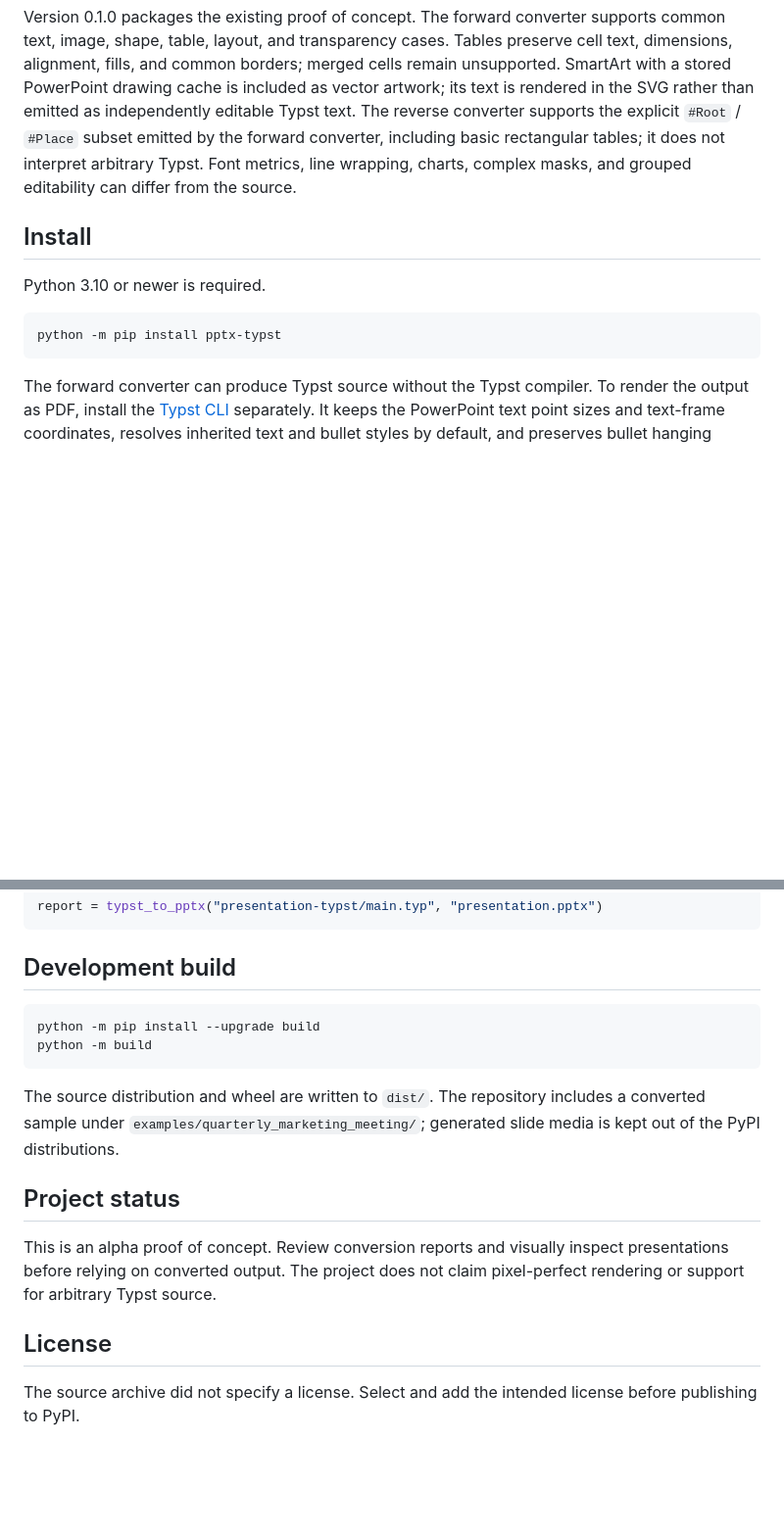
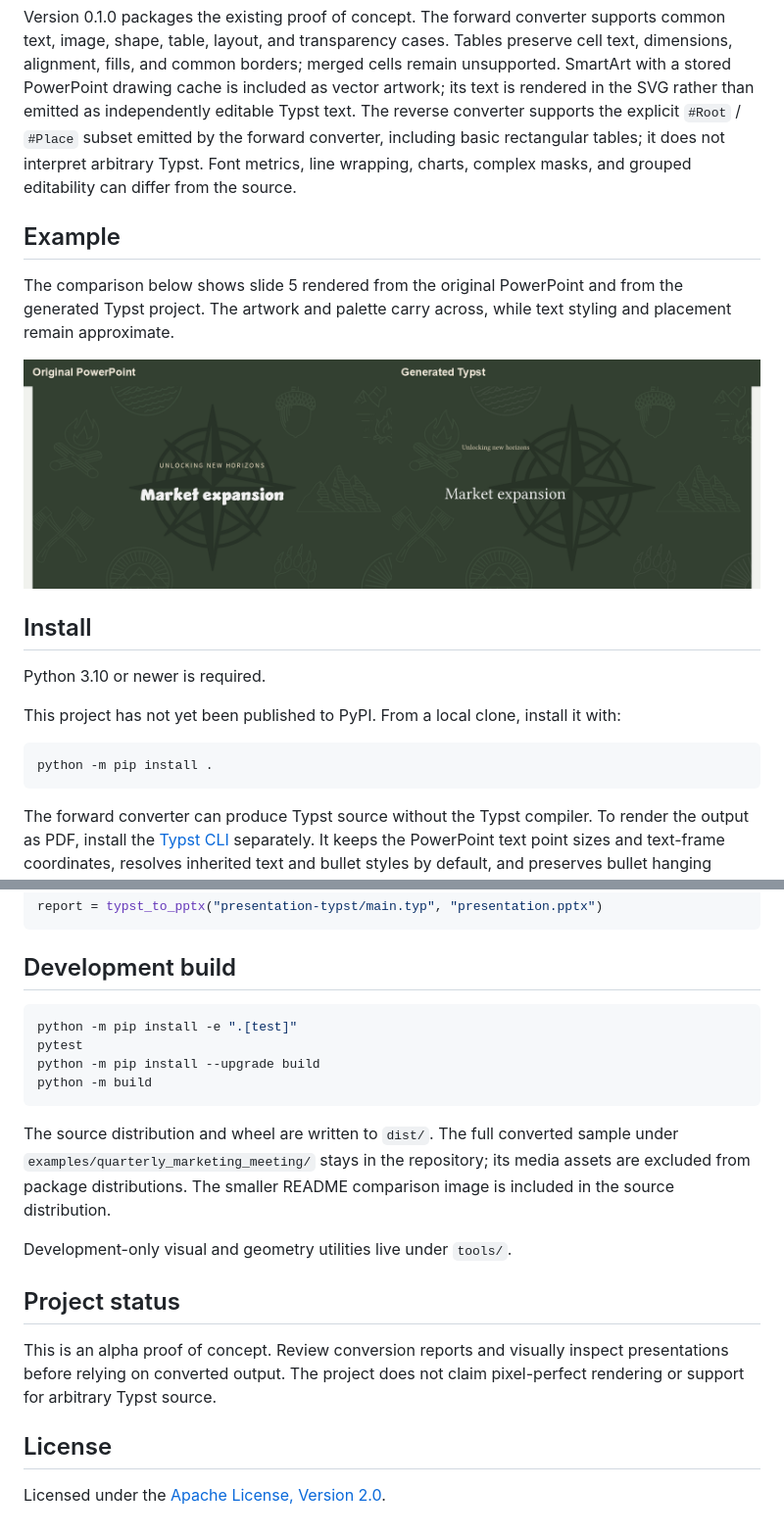
Before and after one commit to Sovichea/pptx-typst, a Markdown page: README.md, 2 parts joined by grey strips. Shown: that part at 98% size. Rendered like a GitHub page; pictures changed too: docs/images/market-expansion-comparison.png (added); blank space fills up the shorter version.

Commit message:
Prepare v0.1 project release

````diff
--- a/README.md
+++ b/README.md
@@ -4,12 +4,20 @@
 
 Version 0.1.0 packages the existing proof of concept. The forward converter supports common text, image, shape, table, layout, and transparency cases. Tables preserve cell text, dimensions, alignment, fills, and common borders; merged cells remain unsupported. SmartArt with a stored PowerPoint drawing cache is included as vector artwork; its text is rendered in the SVG rather than emitted as independently editable Typst text. The reverse converter supports the explicit `#Root` / `#Place` subset emitted by the forward converter, including basic rectangular tables; it does not interpret arbitrary Typst. Font metrics, line wrapping, charts, complex masks, and grouped editability can differ from the source.
 
+## Example
+
+The comparison below shows slide 5 rendered from the original PowerPoint and from the generated Typst project. The artwork and palette carry across, while text styling and placement remain approximate.
+
+![Original PowerPoint slide and its Typst conversion, side by side](docs/images/market-expansion-comparison.png)
+
 ## Install
 
 Python 3.10 or newer is required.
 
+This project has not yet been published to PyPI. From a local clone, install it with:
+
 ```console
-python -m pip install pptx-typst
+python -m pip install .
 ```
 
 The forward converter can produce Typst source without the Typst compiler. To render the output as PDF, install the [Typst CLI](https://typst.app/) separately. It keeps the PowerPoint text point sizes and text-frame coordinates, resolves inherited text and bullet styles by default, and preserves bullet hanging indents. It tries the requested font followed by Typst's bundled Libertinus Serif. If the requested font is unavailable, fallback glyph metrics can still change wrapping and line appearance.
@@ -63,11 +71,15 @@ report = typst_to_pptx("presentation-typst/main.typ", "presentation.pptx")
 ## Development build
 
 ```console
+python -m pip install -e ".[test]"
+pytest
 python -m pip install --upgrade build
 python -m build
 ```
 
-The source distribution and wheel are written to `dist/`. The repository includes a converted sample under `examples/quarterly_marketing_meeting/`; generated slide media is kept out of the PyPI distributions.
+The source distribution and wheel are written to `dist/`. The full converted sample under `examples/quarterly_marketing_meeting/` stays in the repository; its media assets are excluded from package distributions. The smaller README comparison image is included in the source distribution.
+
+Development-only visual and geometry utilities live under `tools/`.
 
 ## Project status
 
@@ -75,4 +87,4 @@ This is an alpha proof of concept. Review conversion reports and visually inspec
 
 ## License
 
-The source archive did not specify a license. Select and add the intended license before publishing to PyPI.
+Licensed under the [Apache License, Version 2.0](LICENSE).
````
Also changed, not shown: 12 other files.
